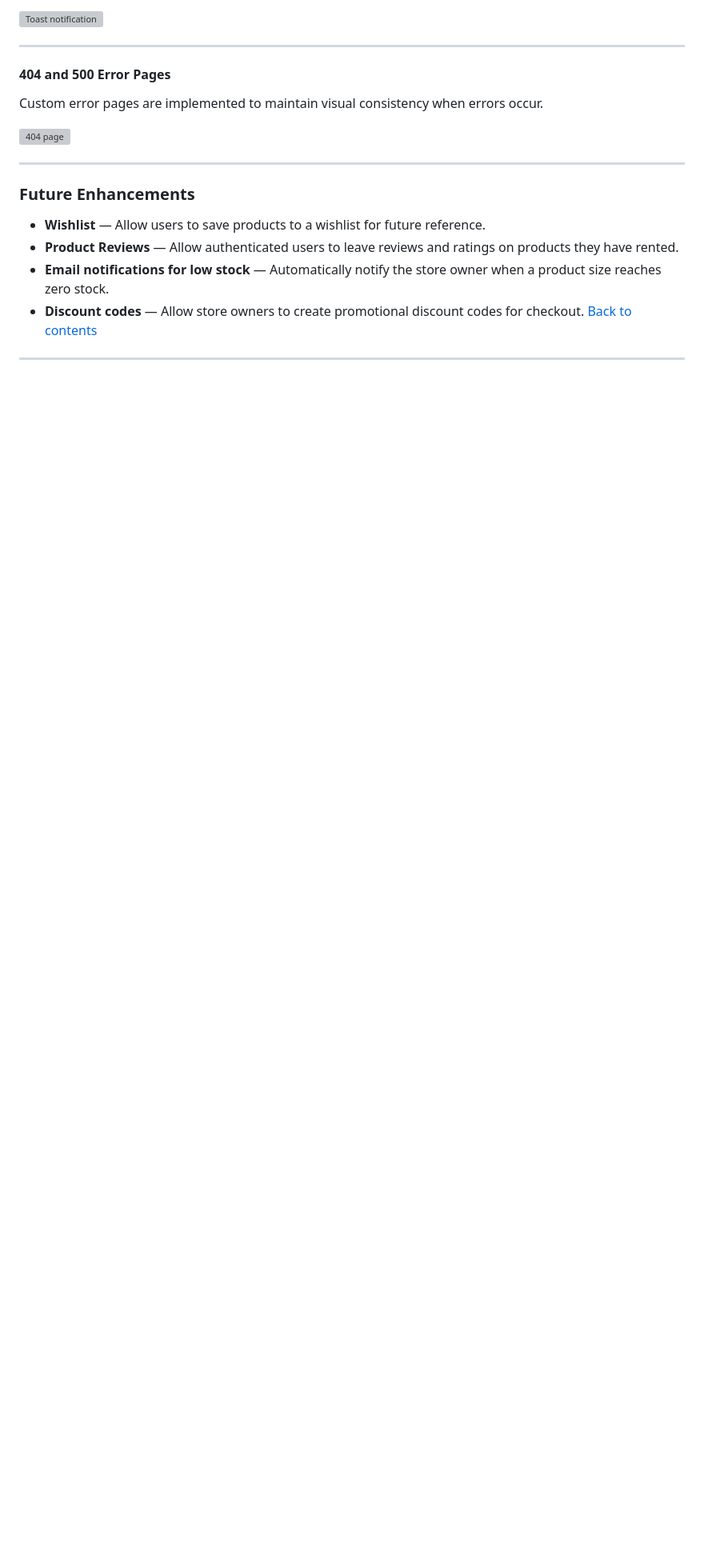
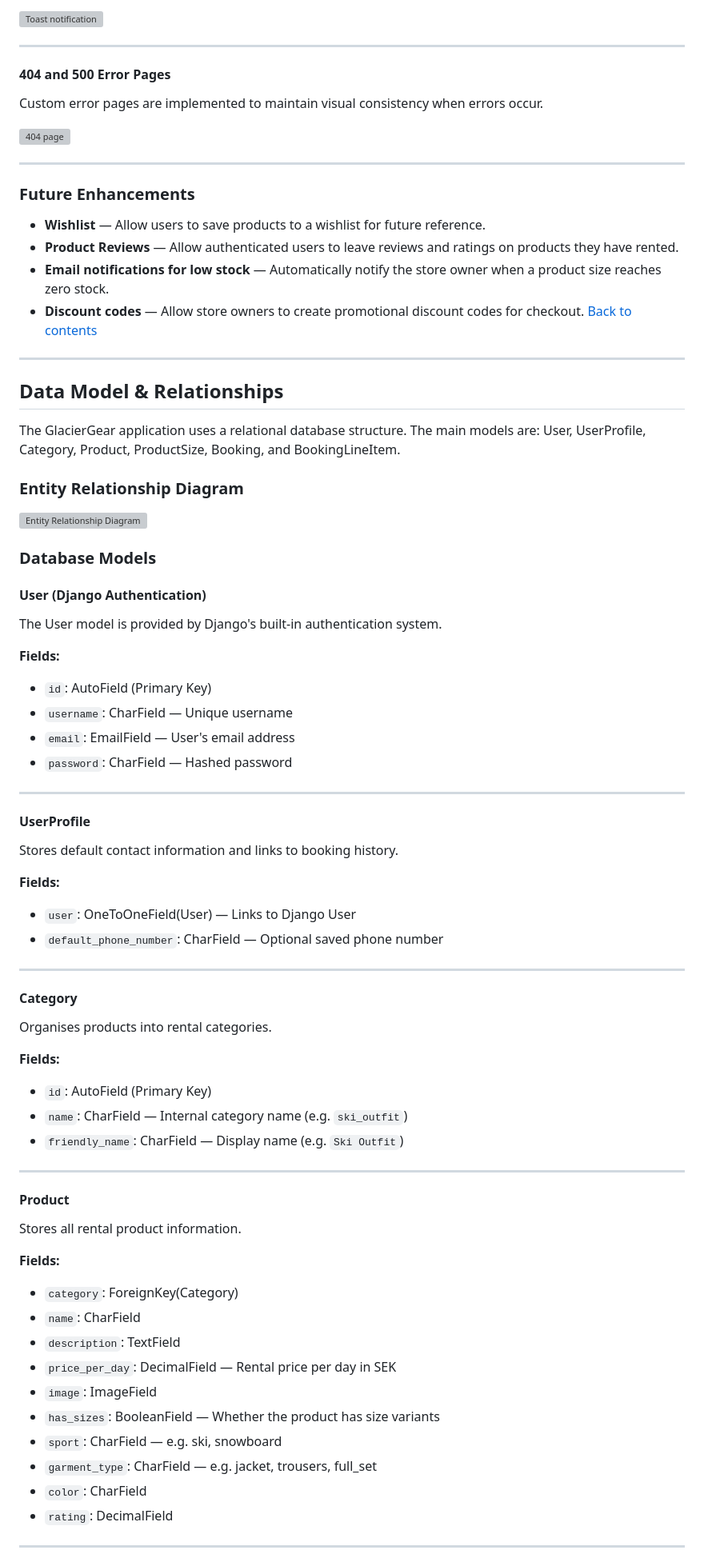
Before and after one commit to jolantadjatlova/GlacierGear, a Markdown page: README.md, the part around one of its changes. Shown at 80% size. GitHub-like rendering; blank space fills up the shorter version; grey boxes are pictures that could not be loaded.

Commit message:
Add Data Model & Relationships section to README

```diff
--- a/README.md
+++ b/README.md
@@ -432,3 +432,56 @@ Custom error pages are implemented to maintain visual consistency when errors oc
 [Back to contents](#contents)
 
 ---
+## Data Model & Relationships
+
+The GlacierGear application uses a relational database structure. The main models are: User, UserProfile, Category, Product, ProductSize, Booking, and BookingLineItem.
+
+### Entity Relationship Diagram
+
+![Entity Relationship Diagram](docs/entity_relationship_diagram.png)
+
+### Database Models
+
+#### User (Django Authentication)
+The User model is provided by Django's built-in authentication system.
+
+**Fields:**
+- `id`: AutoField (Primary Key)
+- `username`: CharField — Unique username
+- `email`: EmailField — User's email address
+- `password`: CharField — Hashed password
+---
+
+#### UserProfile
+Stores default contact information and links to booking history.
+
+**Fields:**
+- `user`: OneToOneField(User) — Links to Django User
+- `default_phone_number`: CharField — Optional saved phone number
+---
+
+#### Category
+Organises products into rental categories.
+
+**Fields:**
+- `id`: AutoField (Primary Key)
+- `name`: CharField — Internal category name (e.g. `ski_outfit`)
+- `friendly_name`: CharField — Display name (e.g. `Ski Outfit`)
+---
+
+#### Product
+Stores all rental product information.
+
+**Fields:**
+- `category`: ForeignKey(Category)
+- `name`: CharField
+- `description`: TextField
+- `price_per_day`: DecimalField — Rental price per day in SEK
+- `image`: ImageField
+- `has_sizes`: BooleanField — Whether the product has size variants
+- `sport`: CharField — e.g. ski, snowboard
+- `garment_type`: CharField — e.g. jacket, trousers, full_set
+- `color`: CharField
+- `rating`: DecimalField
+---
+
```
Also changed, not shown: other parts of README.md (+56 -0 lines).
